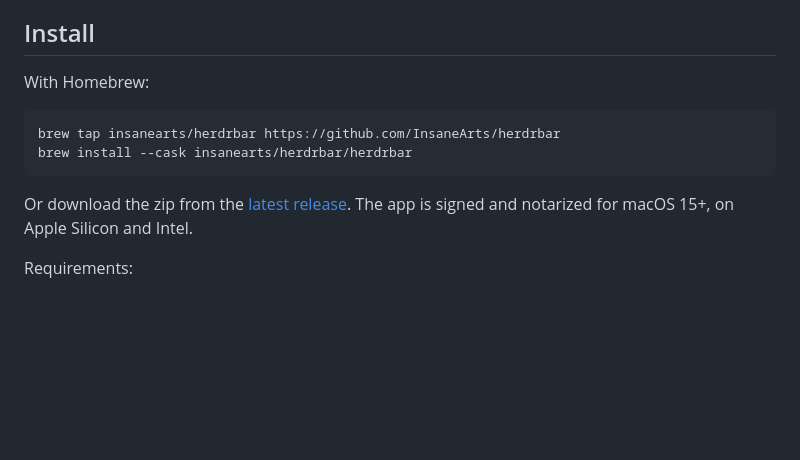
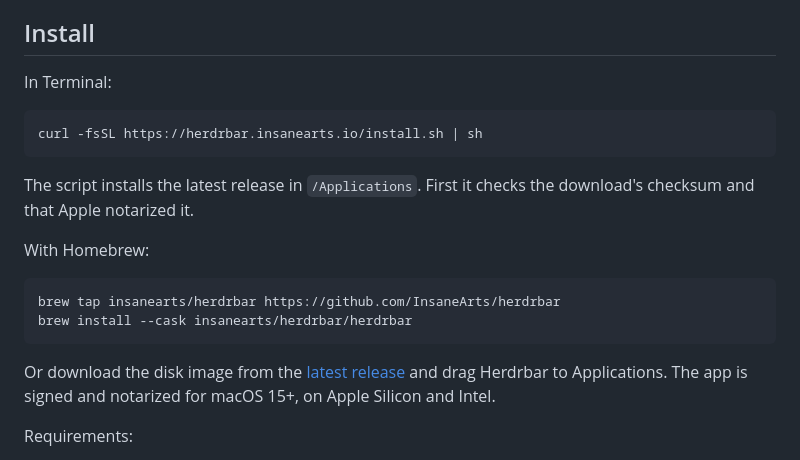
Before and after one commit to InsaneArts/herdrbar, a Markdown page: README.md, the part around the change. GitHub-like rendering; blank space fills up the shorter version.

Commit message:
Install with curl or the disk image
Co-Authored-By: Claude Opus 5.5 (1M context) <noreply@anthropic.com>

````diff
--- a/README.md
+++ b/README.md
@@ -48,6 +48,15 @@ machines.
 
 ## Install
 
+In Terminal:
+
+```sh
+curl -fsSL https://herdrbar.insanearts.io/install.sh | sh
+```
+
+The script installs the latest release in `/Applications`. First it checks the download's checksum and that Apple
+notarized it.
+
 With Homebrew:
 
 ```sh
@@ -55,8 +64,8 @@ brew tap insanearts/herdrbar https://github.com/InsaneArts/herdrbar
 brew install --cask insanearts/herdrbar/herdrbar
 ```
 
-Or download the zip from the [latest release](https://github.com/InsaneArts/herdrbar/releases/latest). The app is
-signed and notarized for macOS 15+, on Apple Silicon and Intel.
+Or download the disk image from the [latest release](https://github.com/InsaneArts/herdrbar/releases/latest) and drag
+Herdrbar to Applications. The app is signed and notarized for macOS 15+, on Apple Silicon and Intel.
 
 Requirements:
 
````
